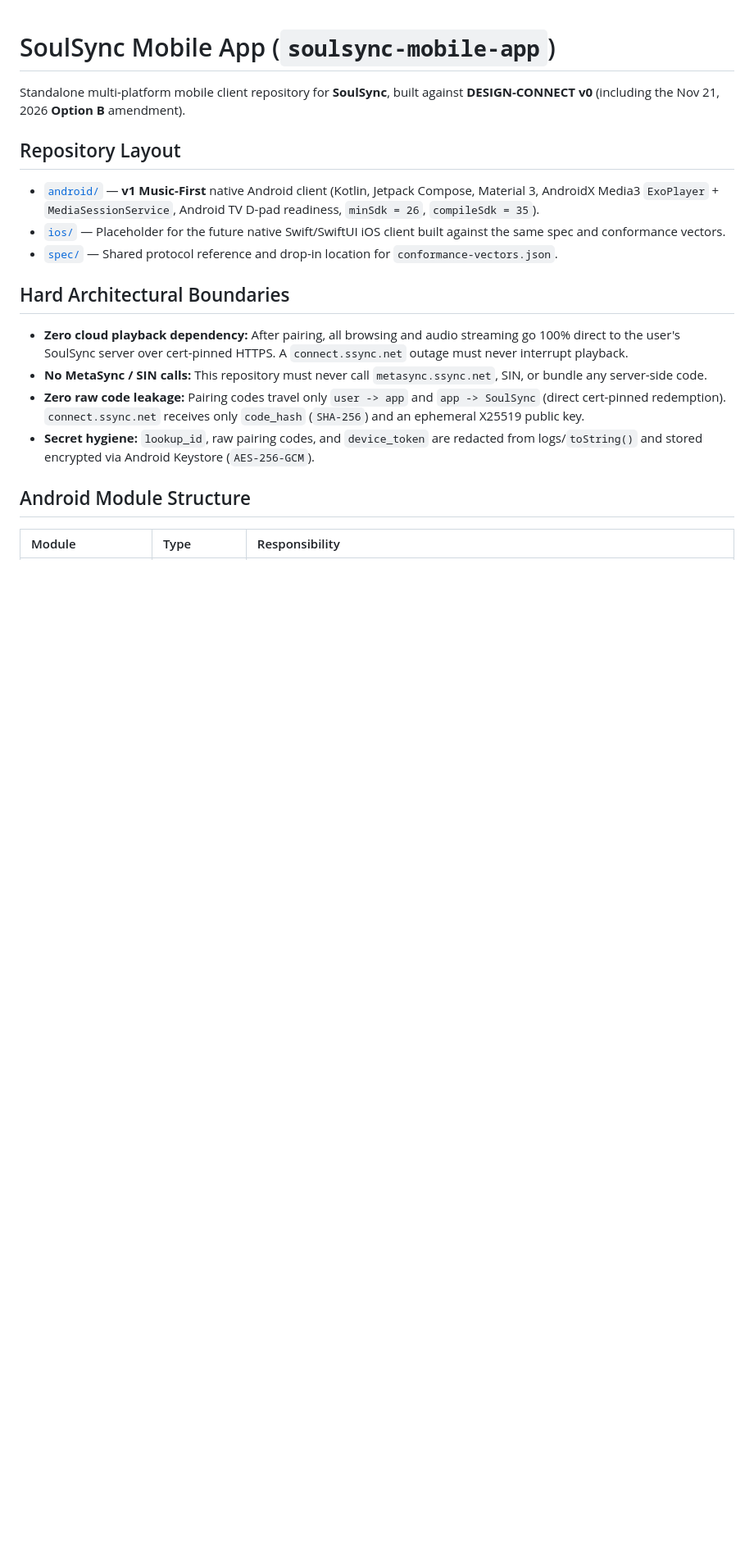
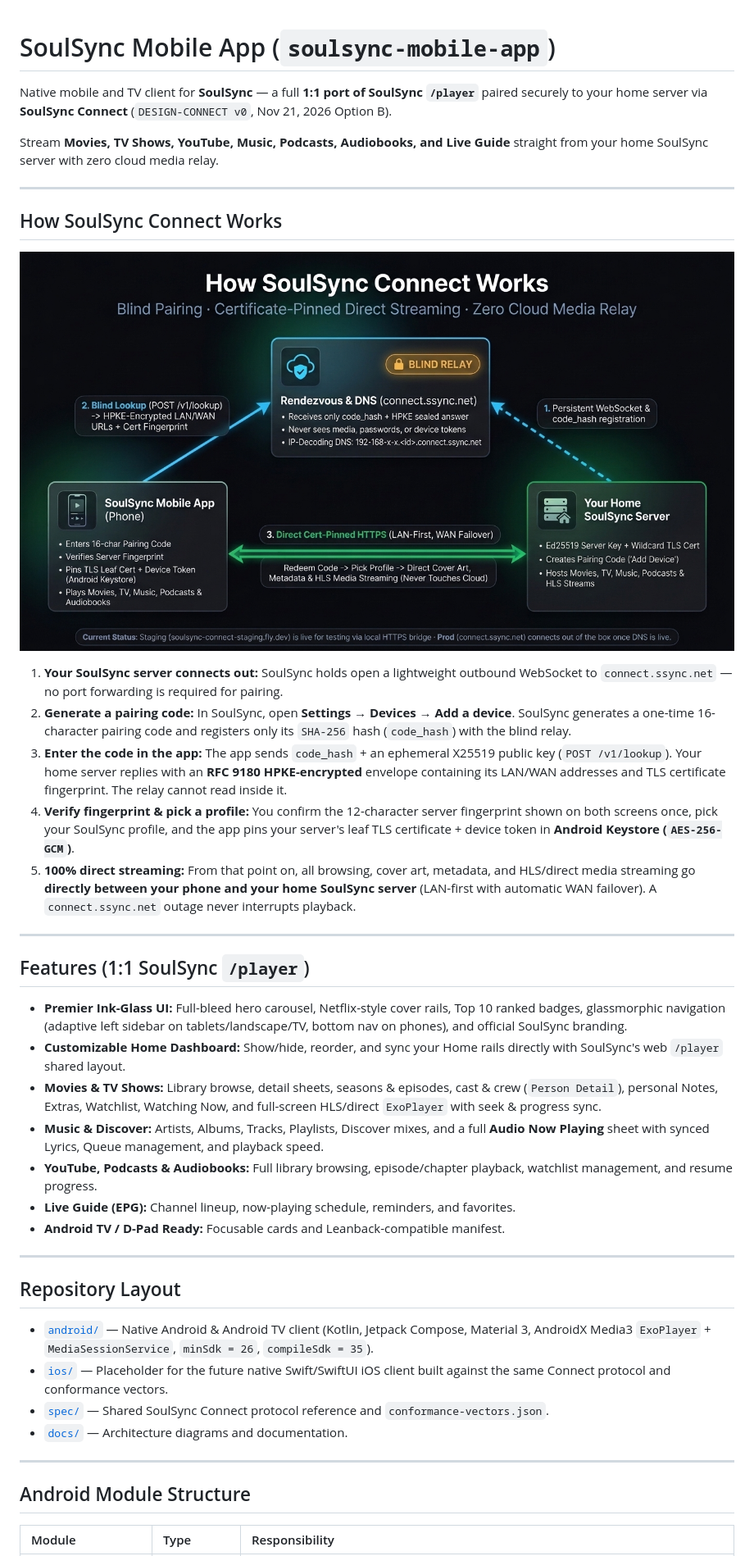
Before and after one commit to Nezreka/soulsync-mobile-app, a Markdown page: README.md, the part around one of its changes. Shown at 82% size. GitHub-like rendering; pictures changed too: docs/soulsync-connect-architecture.jpg (added); blank space fills up the shorter version.

Commit message:
Update README with full /player features, pairing guide, and architecture diagram

```diff
--- a/README.md
+++ b/README.md
@@ -1,19 +1,43 @@
 # SoulSync Mobile App (`soulsync-mobile-app`)
 
-Standalone multi-platform mobile client repository for **SoulSync**, built against **DESIGN-CONNECT v0** (including the Nov 21, 2026 **Option B** amendment).
+Native mobile and TV client for **SoulSync** — a full **1:1 port of SoulSync `/player`** paired securely to your home server via **SoulSync Connect** (`DESIGN-CONNECT v0`, Nov 21, 2026 Option B).
+
+Stream **Movies, TV Shows, YouTube, Music, Podcasts, Audiobooks, and Live Guide** straight from your home SoulSync server with zero cloud media relay.
+
+---
+
+## How SoulSync Connect Works
+
+![How SoulSync Connect Works](docs/soulsync-connect-architecture.jpg)
+
+1. **Your SoulSync server connects out:** SoulSync holds open a lightweight outbound WebSocket to `connect.ssync.net` — no port forwarding is required for pairing.
+2. **Generate a pairing code:** In SoulSync, open **Settings → Devices → Add a device**. SoulSync generates a one-time 16-character pairing code and registers only its `SHA-256` hash (`code_hash`) with the blind relay.
+3. **Enter the code in the app:** The app sends `code_hash` + an ephemeral X25519 public key (`POST /v1/lookup`). Your home server replies with an **RFC 9180 HPKE-encrypted** envelope containing its LAN/WAN addresses and TLS certificate fingerprint. The relay cannot read inside it.
+4. **Verify fingerprint & pick a profile:** You confirm the 12-character server fingerprint shown on both screens once, pick your SoulSync profile, and the app pins your server's leaf TLS certificate + device token in **Android Keystore (`AES-256-GCM`)**.
+5. **100% direct streaming:** From that point on, all browsing, cover art, metadata, and HLS/direct media streaming go **directly between your phone and your home SoulSync server** (LAN-first with automatic WAN failover). A `connect.ssync.net` outage never interrupts playback.
+
+---
+
+## Features (1:1 SoulSync `/player`)
+
+- **Premier Ink-Glass UI:** Full-bleed hero carousel, Netflix-style cover rails, Top 10 ranked badges, glassmorphic navigation (adaptive left sidebar on tablets/landscape/TV, bottom nav on phones), and official SoulSync branding.
+- **Customizable Home Dashboard:** Show/hide, reorder, and sync your Home rails directly with SoulSync's web `/player` shared layout.
+- **Movies & TV Shows:** Library browse, detail sheets, seasons & episodes, cast & crew (`Person Detail`), personal Notes, Extras, Watchlist, Watching Now, and full-screen HLS/direct `ExoPlayer` with seek & progress sync.
+- **Music & Discover:** Artists, Albums, Tracks, Playlists, Discover mixes, and a full **Audio Now Playing** sheet with synced Lyrics, Queue management, and playback speed.
+- **YouTube, Podcasts & Audiobooks:** Full library browsing, episode/chapter playback, watchlist management, and resume progress.
+- **Live Guide (EPG):** Channel lineup, now-playing schedule, reminders, and favorites.
+- **Android TV / D-Pad Ready:** Focusable cards and Leanback-compatible manifest.
+
+---
 
 ## Repository Layout
 
-- [`android/`](android/) — **v1 Music-First** native Android client (Kotlin, Jetpack Compose, Material 3, AndroidX Media3 `ExoPlayer` + `MediaSessionService`, Android TV D-pad readiness, `minSdk = 26`, `compileSdk = 35`).
-- [`ios/`](ios/) — Placeholder for the future native Swift/SwiftUI iOS client built against the same spec and conformance vectors.
-- [`spec/`](spec/) — Shared protocol reference and drop-in location for `conformance-vectors.json`.
+- [`android/`](android/) — Native Android & Android TV client (Kotlin, Jetpack Compose, Material 3, AndroidX Media3 `ExoPlayer` + `MediaSessionService`, `minSdk = 26`, `compileSdk = 35`).
+- [`ios/`](ios/) — Placeholder for the future native Swift/SwiftUI iOS client built against the same Connect protocol and conformance vectors.
+- [`spec/`](spec/) — Shared SoulSync Connect protocol reference and `conformance-vectors.json`.
+- [`docs/`](docs/) — Architecture diagrams and documentation.
 
-## Hard Architectural Boundaries
-
-- **Zero cloud playback dependency:** After pairing, all browsing and audio streaming go 100% direct to the user's SoulSync server over cert-pinned HTTPS. A `connect.ssync.net` outage must never interrupt playback.
-- **No MetaSync / SIN calls:** This repository must never call `metasync.ssync.net`, SIN, or bundle any server-side code.
-- **Zero raw code leakage:** Pairing codes travel only `user -> app` and `app -> SoulSync` (direct cert-pinned redemption). `connect.ssync.net` receives only `code_hash` (`SHA-256`) and an ephemeral X25519 public key.
-- **Secret hygiene:** `lookup_id`, raw pairing codes, and `device_token` are redacted from logs/`toString()` and stored encrypted via Android Keystore (`AES-256-GCM`).
+---
 
 ## Android Module Structure
 
```
Also changed, not shown: other parts of README.md (+31 -15 lines).
